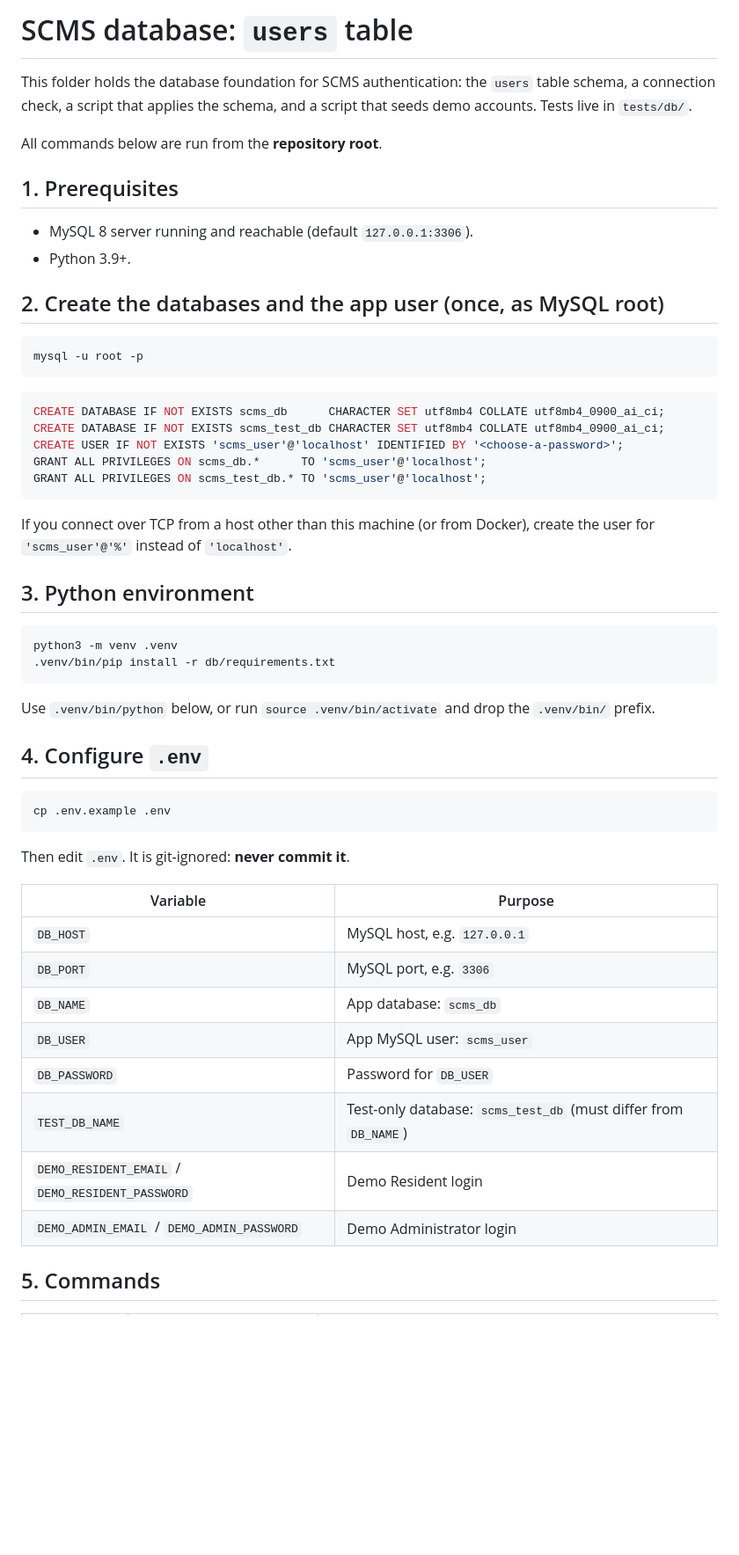
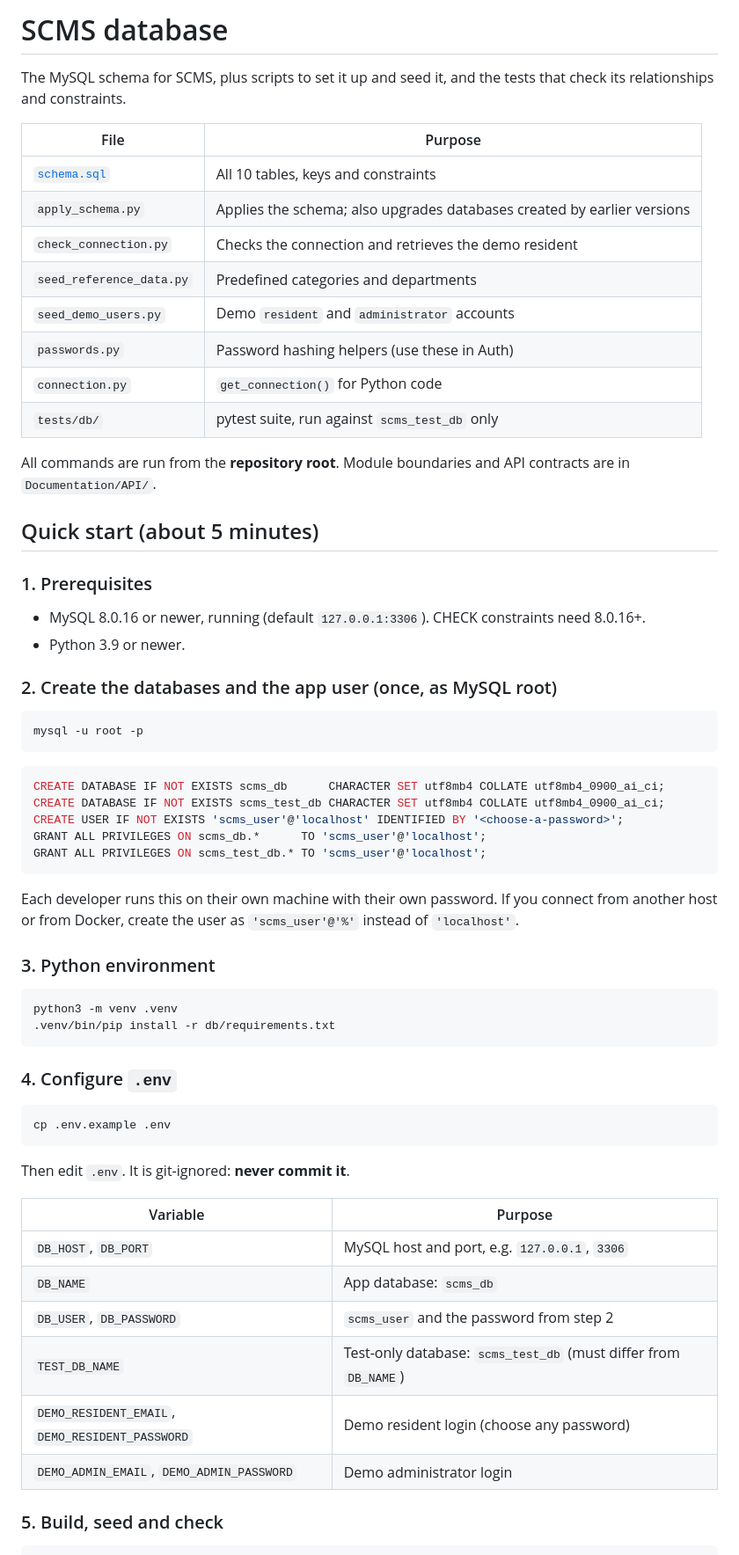
Before and after one commit to RiyaSaju106/Smart_Complaint_Management_System, a Markdown page: db/README.md, the part around one of its changes. Shown at 88% size. Drawn GitHub-style; blank space fills up the shorter version.

````diff
--- a/db/README.md
+++ b/db/README.md
@@ -1,17 +1,30 @@
-# SCMS database: `users` table
+# SCMS database
 
-This folder holds the database foundation for SCMS authentication: the `users` table schema,
-a connection check, a script that applies the schema, and a script that seeds demo accounts.
-Tests live in `tests/db/`.
+The MySQL schema for SCMS, plus scripts to set it up and seed it, and the tests that check its
+relationships and constraints.
 
-All commands below are run from the **repository root**.
+| File | Purpose |
+|---|---|
+| [`schema.sql`](schema.sql) | All 10 tables, keys and constraints |
+| `apply_schema.py` | Applies the schema; also upgrades databases created by earlier versions |
+| `check_connection.py` | Checks the connection and retrieves the demo resident |
+| `seed_reference_data.py` | Predefined categories and departments |
+| `seed_demo_users.py` | Demo `resident` and `administrator` accounts |
+| `passwords.py` | Password hashing helpers (use these in Auth) |
+| `connection.py` | `get_connection()` for Python code |
+| `tests/db/` | pytest suite, run against `scms_test_db` only |
 
-## 1. Prerequisites
+All commands are run from the **repository root**. Module boundaries and API contracts are in
+`Documentation/API/`.
 
-- MySQL 8 server running and reachable (default `127.0.0.1:3306`).
-- Python 3.9+.
+## Quick start (about 5 minutes)
 
-## 2. Create the databases and the app user (once, as MySQL root)
+### 1. Prerequisites
+
+- MySQL 8.0.16 or newer, running (default `127.0.0.1:3306`). CHECK constraints need 8.0.16+.
+- Python 3.9 or newer.
+
+### 2. Create the databases and the app user (once, as MySQL root)
 
 ```bash
 mysql -u root -p
@@ -25,19 +38,17 @@ GRANT ALL PRIVILEGES ON scms_db.*      TO 'scms_user'@'localhost';
 GRANT ALL PRIVILEGES ON scms_test_db.* TO 'scms_user'@'localhost';
 ```
 
-If you connect over TCP from a host other than this machine (or from Docker), create the user for
-`'scms_user'@'%'` instead of `'localhost'`.
+Each developer runs this on their own machine with their own password. If you connect from another
+host or from Docker, create the user as `'scms_user'@'%'` instead of `'localhost'`.
 
-## 3. Python environment
+### 3. Python environment
 
 ```bash
 python3 -m venv .venv
 .venv/bin/pip install -r db/requirements.txt
 ```
 
-Use `.venv/bin/python` below, or run `source .venv/bin/activate` and drop the `.venv/bin/` prefix.
-
-## 4. Configure `.env`
+### 4. Configure `.env`
 
 ```bash
 cp .env.example .env
@@ -47,14 +58,12 @@ Then edit `.env`. It is git-ignored: **never commit it**.
 
 | Variable | Purpose |
 |---|---|
-| `DB_HOST` | MySQL host, e.g. `127.0.0.1` |
-| `DB_PORT` | MySQL port, e.g. `3306` |
+| `DB_HOST`, `DB_PORT` | MySQL host and port, e.g. `127.0.0.1`, `3306` |
 | `DB_NAME` | App database: `scms_db` |
-| `DB_USER` | App MySQL user: `scms_user` |
-| `DB_PASSWORD` | Password for `DB_USER` |
+| `DB_USER`, `DB_PASSWORD` | `scms_user` and the password from step 2 |
 | `TEST_DB_NAME` | Test-only database: `scms_test_db` (must differ from `DB_NAME`) |
-| `DEMO_RESIDENT_EMAIL` / `DEMO_RESIDENT_PASSWORD` | Demo Resident login |
-| `DEMO_ADMIN_EMAIL` / `DEMO_ADMIN_PASSWORD` | Demo Administrator login |
+| `DEMO_RESIDENT_EMAIL`, `DEMO_RESIDENT_PASSWORD` | Demo resident login (choose any password) |
+| `DEMO_ADMIN_EMAIL`, `DEMO_ADMIN_PASSWORD` | Demo administrator login |
 
-## 5. Commands
+### 5. Build, seed and check
 
````
Also changed, not shown: other parts of db/README.md (+99 -57 lines).
